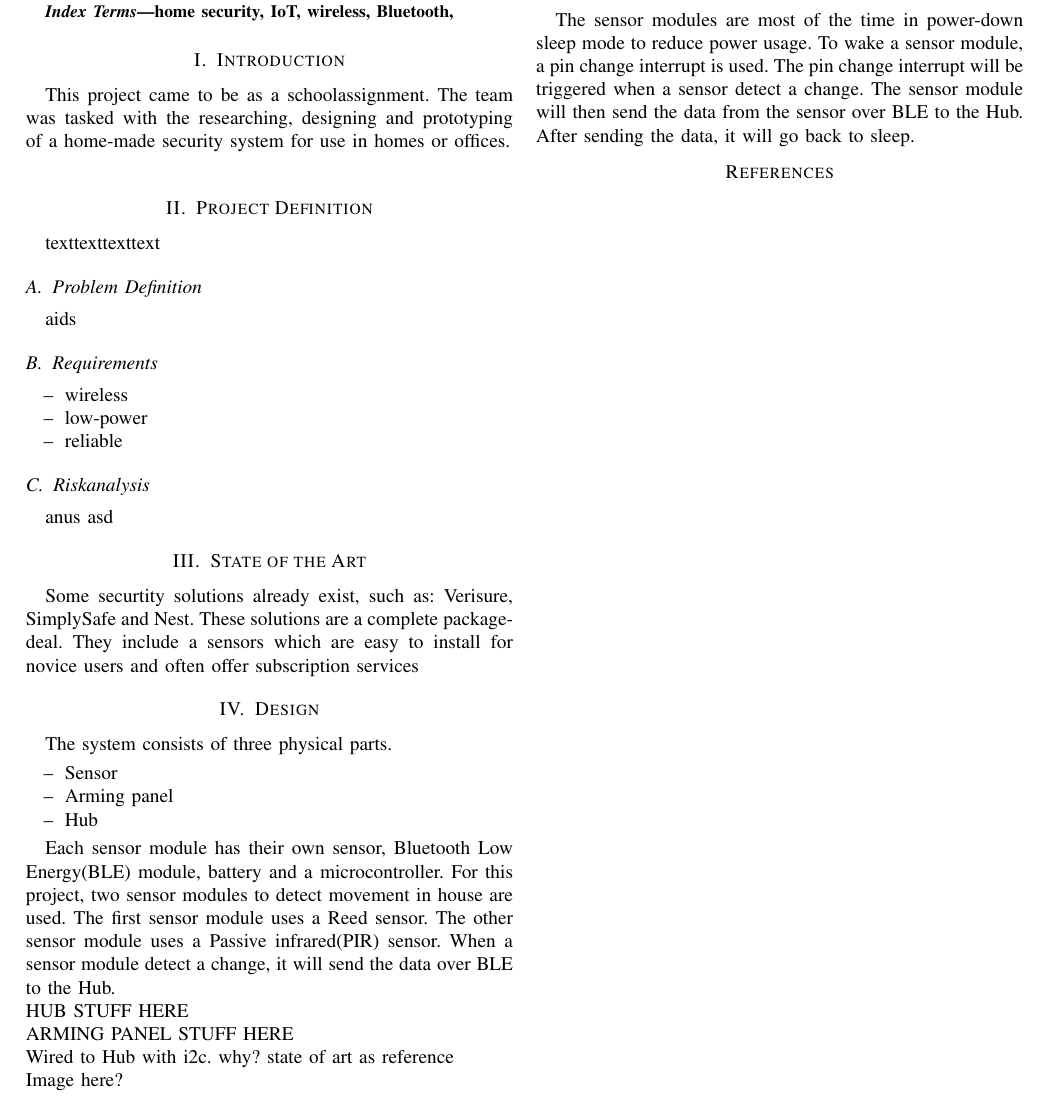
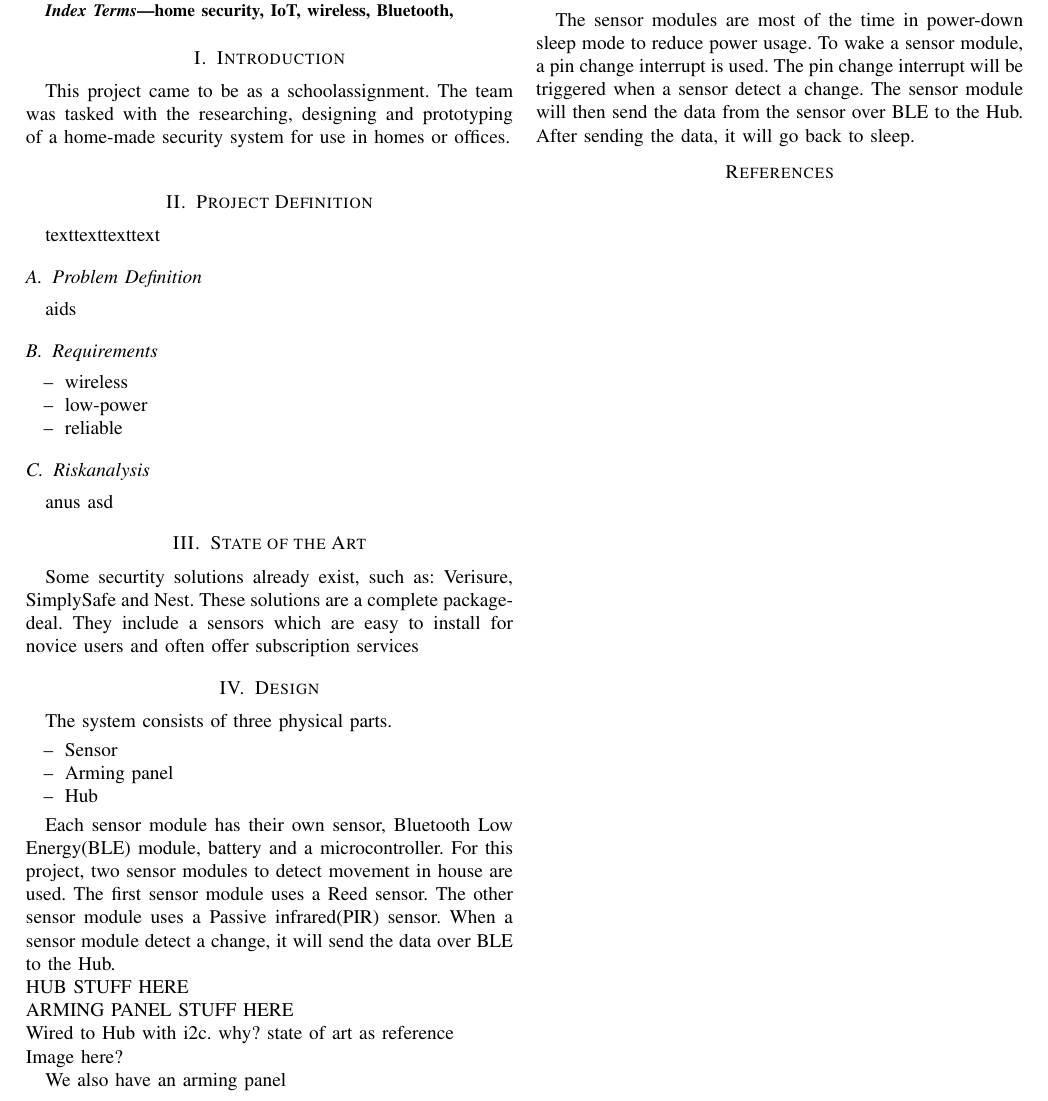
Before and after one commit to toss0812/TINLES01, a LaTeX paper (Verslag_latex/article.tex, which reads Verslag_latex/design/arming_panel.tex, Verslag_latex/design/doc_designing.tex): part of the page, cut so that both start at the same text. Compiled offline with pdfLaTeX.

Commit message:
Add Arming panel section

```diff
--- /dev/null
+++ b/Verslag_latex/design/arming_panel.tex
@@ -0,0 +1 @@
+We also have an arming panel
--- a/Verslag_latex/design/doc_designing.tex
+++ b/Verslag_latex/design/doc_designing.tex
@@ -8,3 +8,5 @@ The system consists of three physical parts.
 \end{itemize}
 
 \input{design/sensor.tex}
+
+\input{design/arming_panel.tex}
```
